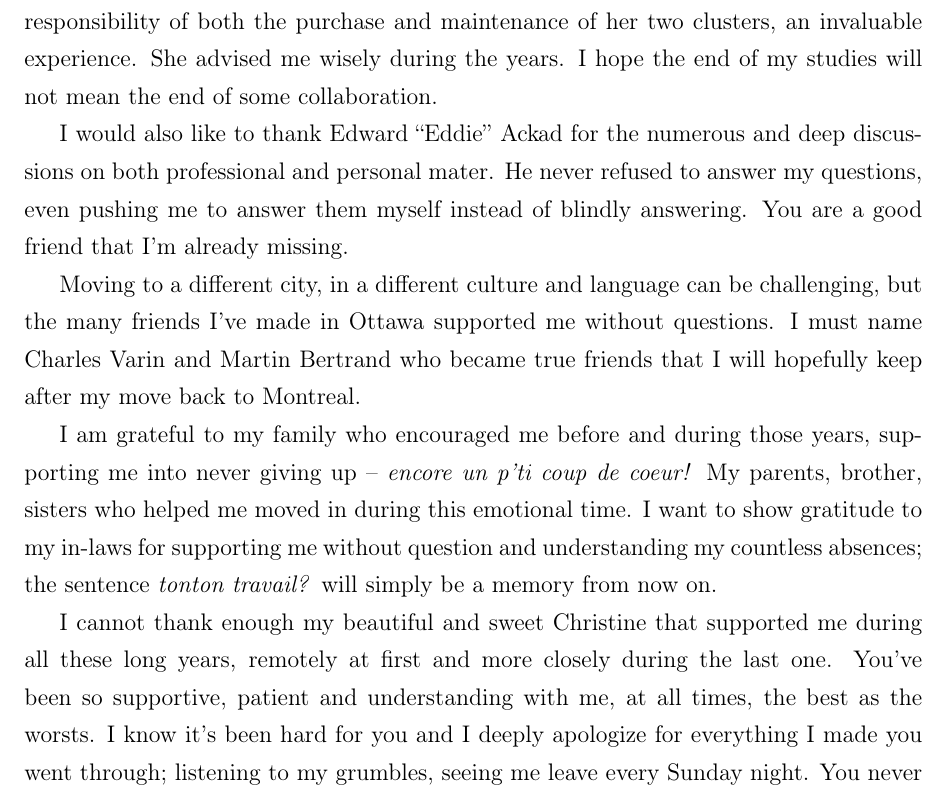
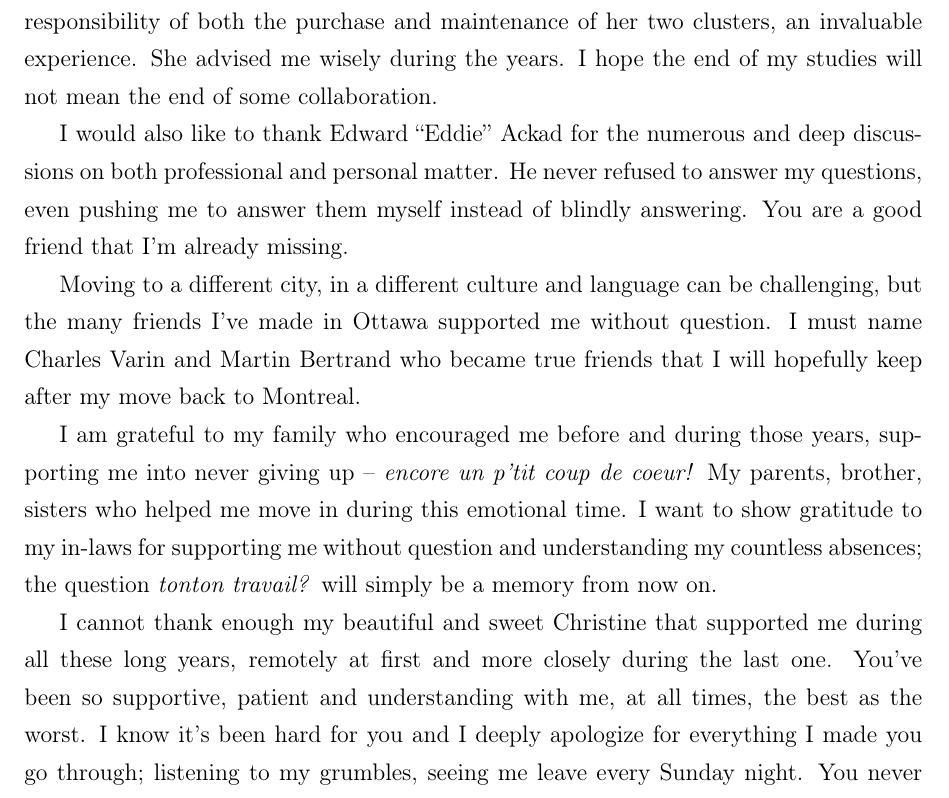
Before and after one commit to nbigaouette/thesis, a LaTeX thesis (thesis.tex, which reads acknowledgements.tex): part of page 5 of 123, cut so that both start at the same text. Compiled offline with pdfLaTeX.

Commit message:
Page iv: Acknowledgements

```diff
--- a/acknowledgements.tex
+++ b/acknowledgements.tex
@@ -15,27 +15,27 @@ of her two clusters, an invaluable experience. She advised me wisely during the
 years. I hope the end of my studies will not mean the end of some collaboration.
 
 I would also like to thank Edward ``Eddie'' Ackad for the numerous and deep
-discussions on both professional and personal mater. He never refused to answer
+discussions on both professional and personal matter. He never refused to answer
 my questions, even pushing me to answer them myself instead of blindly answering.
 You are a good friend that I'm already missing.
 
 Moving to a different city, in a different culture and language can be
 challenging, but the many friends I've made in Ottawa supported me without
-questions. I must name Charles Varin and Martin Bertrand who became true
+question. I must name Charles Varin and Martin Bertrand who became true
 friends that I will hopefully keep after my move back to Montreal.
 
 I am grateful to my family who encouraged me before and during those years,
-supporting me into never giving up -- \textit{encore un p'ti coup de coeur!}
-My parents, brother, sisters who helped me moved in during this emotional time.
+supporting me into never giving up -- \textit{encore un p'tit coup de coeur!}
+My parents, brother, sisters who helped me move in during this emotional time.
 I want to show gratitude to my in-laws for supporting me without question
-and understanding my countless absences; the sentence \textit{tonton travail?}
+and understanding my countless absences; the question \textit{tonton travail?}
 will simply be a memory from now on.
 
 I cannot thank enough my beautiful and sweet Christine that supported me during
 all these long years, remotely at first and more closely during the last one.
 You've been so supportive, patient and understanding with me, at all times,
-the best as the worsts. I know it's been hard for you and I deeply apologize
-for everything I made you went through; listening to my grumbles,
+the best as the worst. I know it's been hard for you and I deeply apologize
+for everything I made you go through; listening to my grumbles,
 seeing me leave every Sunday night. You never stopped believing in me.
 I deeply thank you for always being there for me. You said I was your pillar
 during your own PhD. I'm saying you are my keystone, keeping me in balance,
```
